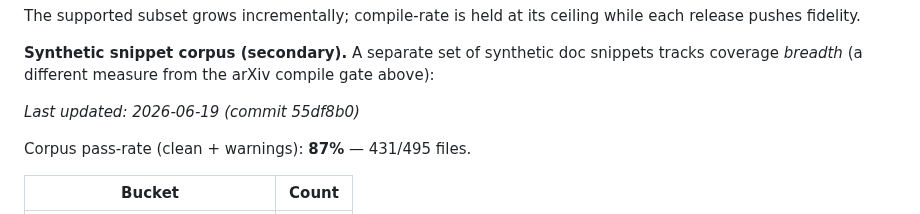
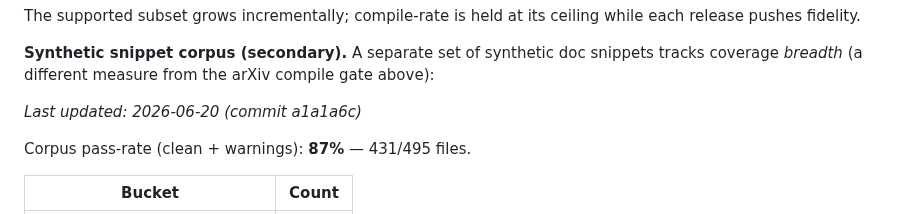
Before and after one commit to zeyuyang42/ByeTex, a Markdown page: README.md, the part around the change. Drawn GitHub-style.

Commit message:
chore: refresh corpus warning table [skip ci]

```diff
--- a/README.md
+++ b/README.md
@@ -334,7 +334,7 @@ release pushes fidelity.
 coverage *breadth* (a different measure from the arXiv compile gate above):
 
 <!-- corpus-summary:start -->
-_Last updated: 2026-06-19 (commit 55df8b0)_
+_Last updated: 2026-06-20 (commit a1a1a6c)_
 
 Corpus pass-rate (clean + warnings): **87%** — 431/495 files.
 
```
